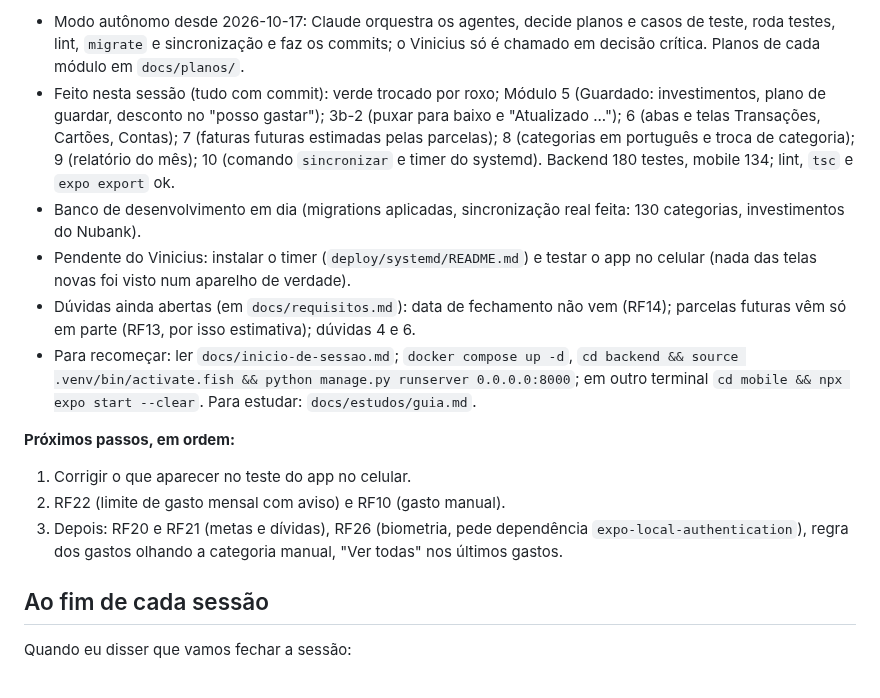
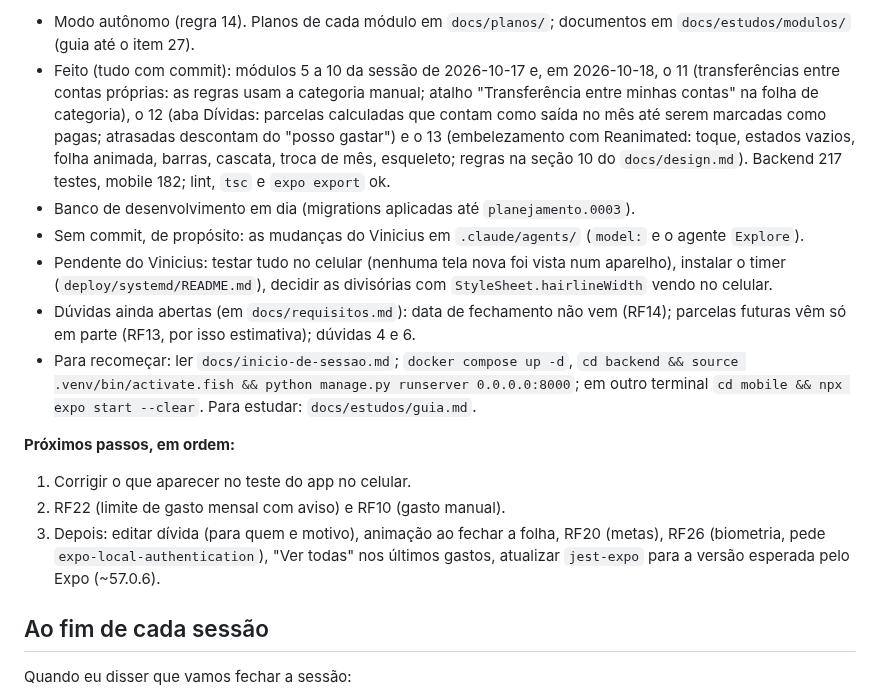
Before and after one commit to vsslvini/finance-app, a Markdown page: CLAUDE.md, the part around one of its changes. Rendered like a GitHub page.

Commit message:
docs: atualiza o estado atual do projeto
Co-Authored-By: Claude Opus 5.5 <noreply@anthropic.com>

```diff
--- a/CLAUDE.md
+++ b/CLAUDE.md
@@ -136,8 +136,9 @@ mas sempre mostra o texto antes e espera aprovação.
 
-- Modo autônomo desde 2026-10-17: Claude orquestra os agentes, decide planos e casos de teste, roda testes, lint, `migrate` e sincronização e faz os commits; o Vinicius só é chamado em decisão crítica. Planos de cada módulo em `docs/planos/`.
-- Feito nesta sessão (tudo com commit): verde trocado por roxo; Módulo 5 (Guardado: investimentos, plano de guardar, desconto no "posso gastar"); 3b-2 (puxar para baixo e "Atualizado ..."); 6 (abas e telas Transações, Cartões, Contas); 7 (faturas futuras estimadas pelas parcelas); 8 (categorias em português e troca de categoria); 9 (relatório do mês); 10 (comando `sincronizar` e timer do systemd). Backend 180 testes, mobile 134; lint, `tsc` e `expo export` ok.
-- Banco de desenvolvimento em dia (migrations aplicadas, sincronização real feita: 130 categorias, investimentos do Nubank).
-- Pendente do Vinicius: instalar o timer (`deploy/systemd/README.md`) e testar o app no celular (nada das telas novas foi visto num aparelho de verdade).
+- Modo autônomo (regra 14). Planos de cada módulo em `docs/planos/`; documentos em `docs/estudos/modulos/` (guia até o item 27).
+- Feito (tudo com commit): módulos 5 a 10 da sessão de 2026-10-17 e, em 2026-10-18, o 11 (transferências entre contas próprias: as regras usam a categoria manual; atalho "Transferência entre minhas contas" na folha de categoria), o 12 (aba Dívidas: parcelas calculadas que contam como saída no mês até serem marcadas como pagas; atrasadas descontam do "posso gastar") e o 13 (embelezamento com Reanimated: toque, estados vazios, folha animada, barras, cascata, troca de mês, esqueleto; regras na seção 10 do `docs/design.md`). Backend 217 testes, mobile 182; lint, `tsc` e `expo export` ok.
+- Banco de desenvolvimento em dia (migrations aplicadas até `planejamento.0003`).
+- Sem commit, de propósito: as mudanças do Vinicius em `.claude/agents/` (`model:` e o agente `Explore`).
+- Pendente do Vinicius: testar tudo no celular (nenhuma tela nova foi vista num aparelho), instalar o timer (`deploy/systemd/README.md`), decidir as divisórias com `StyleSheet.hairlineWidth` vendo no celular.
 - Dúvidas ainda abertas (em `docs/requisitos.md`): data de fechamento não vem (RF14); parcelas futuras vêm só em parte (RF13, por isso estimativa); dúvidas 4 e 6.
 - Para recomeçar: ler `docs/inicio-de-sessao.md`; `docker compose up -d`, `cd backend && source .venv/bin/activate.fish && python manage.py runserver 0.0.0.0:8000`; em outro terminal `cd mobile && npx expo start --clear`. Para estudar: `docs/estudos/guia.md`.
 
@@ -145,7 +146,7 @@ mas sempre mostra o texto antes e espera aprovação.
 
 1. Corrigir o que aparecer no teste do app no celular.
 2. RF22 (limite de gasto mensal com aviso) e RF10 (gasto manual).
-3. Depois: RF20 e RF21 (metas e dívidas), RF26 (biometria, pede dependência `expo-local-authentication`), regra dos gastos olhando a categoria manual, "Ver todas" nos últimos gastos.
+3. Depois: editar dívida (para quem e motivo), animação ao fechar a folha, RF20 (metas), RF26 (biometria, pede `expo-local-authentication`), "Ver todas" nos últimos gastos, atualizar `jest-expo` para a versão esperada pelo Expo (~57.0.6).
 
 ## Ao fim de cada sessão
 
```
Also changed, not shown: other parts of CLAUDE.md (+1 -1 lines).
